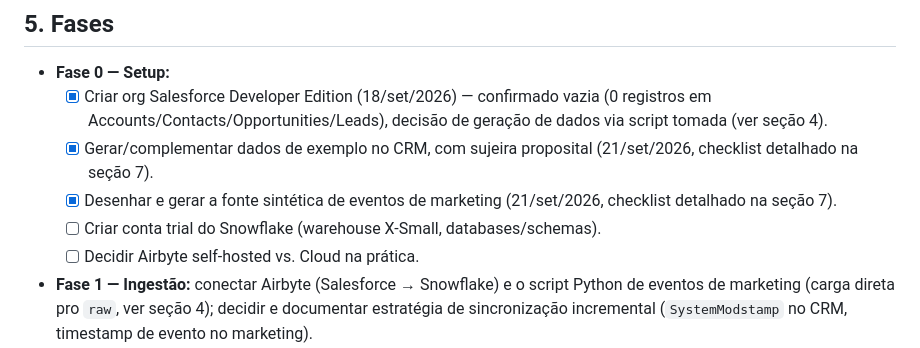
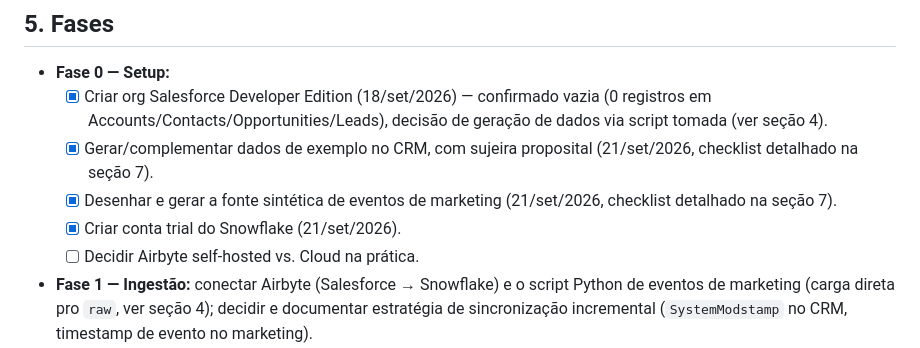
Before and after one commit to fabricioespel-bit/crm-lakehouse-decisions, a Markdown page: PLANO.md, the part around the change. Drawn GitHub-style.

Commit message:
docs: marca criacao da conta Snowflake como concluida

```diff
--- a/PLANO.md
+++ b/PLANO.md
@@ -179,7 +179,7 @@ CI/CD: GitHub Actions dispara `dbt build` + `dbt test` a cada push/PR que toque
     detalhado na seção 7).
   - [x] Desenhar e gerar a fonte sintética de eventos de marketing (21/set/2026, checklist detalhado
     na seção 7).
-  - [ ] Criar conta trial do Snowflake (warehouse X-Small, databases/schemas).
+  - [x] Criar conta trial do Snowflake (21/set/2026).
   - [ ] Decidir Airbyte self-hosted vs. Cloud na prática.
 - **Fase 1 — Ingestão:** conectar Airbyte (Salesforce → Snowflake) e o script Python de eventos de
   marketing (carga direta pro `raw`, ver seção 4); decidir e documentar estratégia de sincronização
```
